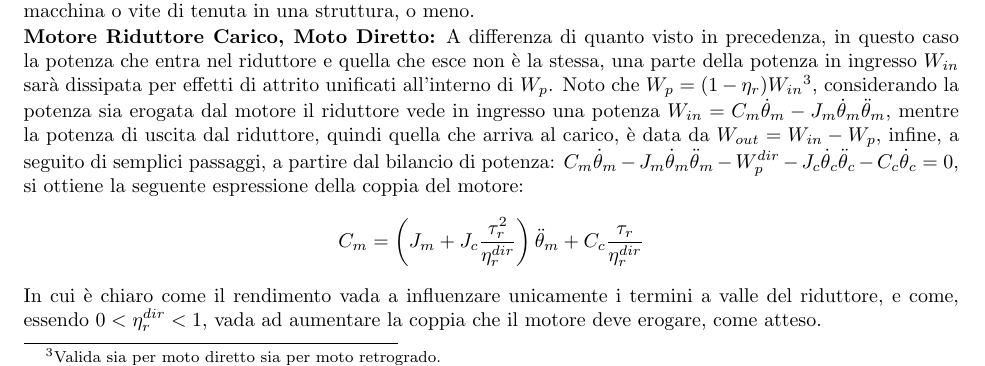
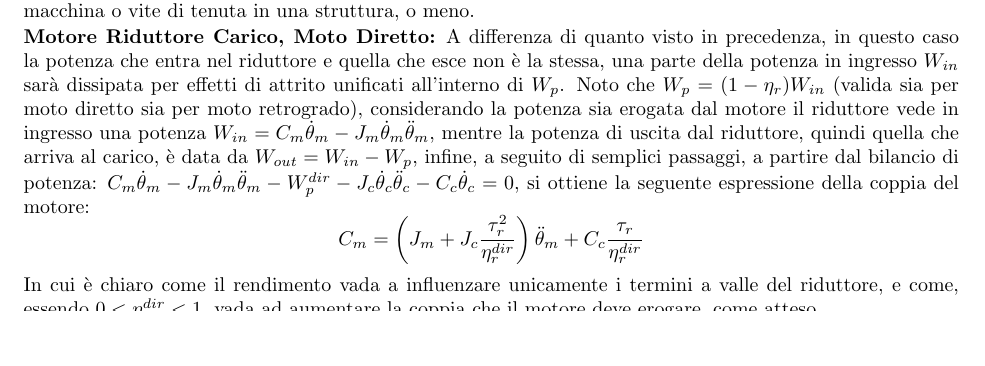
Before and after one commit to TizianoCosta/Controllo_Sistemi_Meccanici, a LaTeX document (main.tex, which reads Sottofile/Modellistica.tex): part of page 4 of 19, cut so that both start at the same text, the shorter picture padded with empty space. Compiled offline with pdfLaTeX.

Commit message:
Modifica di nota che sembrava un elevamento al cubo

```diff
--- a/Sottofile/Modellistica.tex
+++ b/Sottofile/Modellistica.tex
@@ -87,7 +87,7 @@ Rendimento nullo significa irreversibilità del moto, si parla di irreversibilit
 
 \paragrafo{Motore Riduttore Carico, Moto Diretto:}
 A differenza di quanto visto in precedenza, in questo caso la potenza che entra nel riduttore e quella che esce non è la stessa, una parte della potenza in ingresso $W_{in}$ sarà dissipata per effetti di attrito unificati all'interno di $W_p$.
-Noto che $W_p=(1-\eta_r) W_{in}$\footnote{Valida sia per moto diretto sia per moto retrogrado.}, considerando la potenza sia erogata dal motore il riduttore vede in ingresso una potenza $W_{in}=C_m \VelAng_m - J_m \VelAng_m \AccAng_m$, mentre la potenza di uscita dal riduttore, quindi quella che arriva al carico, è data da $W_{out}=W_{in}-W_p$, infine, a seguito di semplici passaggi, a partire dal bilancio di potenza: $C_m \VelAng_m - J_m \VelAng_m \AccAng_m - W_p^{dir} - J_c \VelAng_c \AccAng_c - C_c \VelAng_c = 0$, si ottiene la seguente espressione della coppia del motore:
+Noto che $W_p=(1-\eta_r) W_{in}$ (valida sia per moto diretto sia per moto retrogrado), considerando la potenza sia erogata dal motore il riduttore vede in ingresso una potenza $W_{in}=C_m \VelAng_m - J_m \VelAng_m \AccAng_m$, mentre la potenza di uscita dal riduttore, quindi quella che arriva al carico, è data da $W_{out}=W_{in}-W_p$, infine, a seguito di semplici passaggi, a partire dal bilancio di potenza: $C_m \VelAng_m - J_m \VelAng_m \AccAng_m - W_p^{dir} - J_c \VelAng_c \AccAng_c - C_c \VelAng_c = 0$, si ottiene la seguente espressione della coppia del motore:
 \[ C_m = \left(J_m+J_c\frac{\tau^2_r}{\eta_r^{dir}}\right) \AccAng_m + C_c\frac{\tau_r}{\eta_r^{dir}} \]
 In cui è chiaro come il rendimento vada a influenzare unicamente i termini a valle del riduttore, e come, essendo $0<\eta_r^{dir}<1$, vada ad aumentare la coppia che il motore deve erogare, come atteso.
 
```
